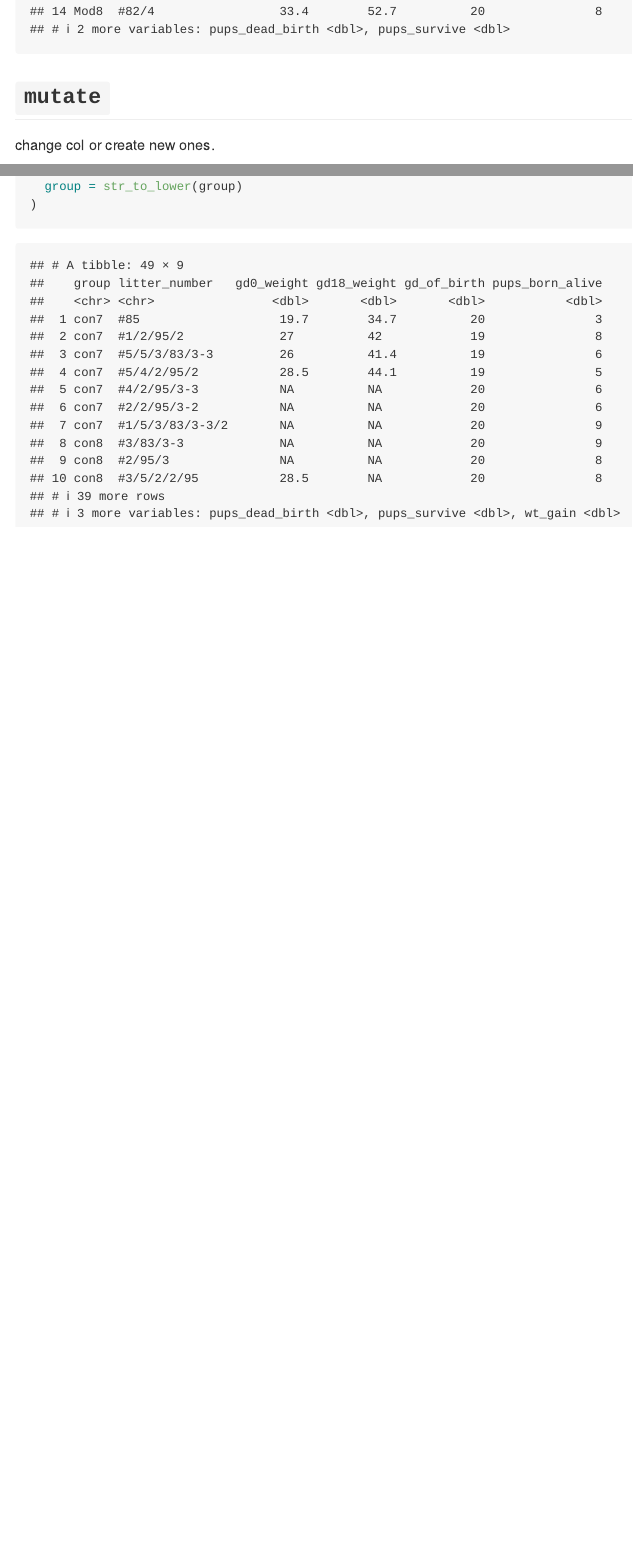
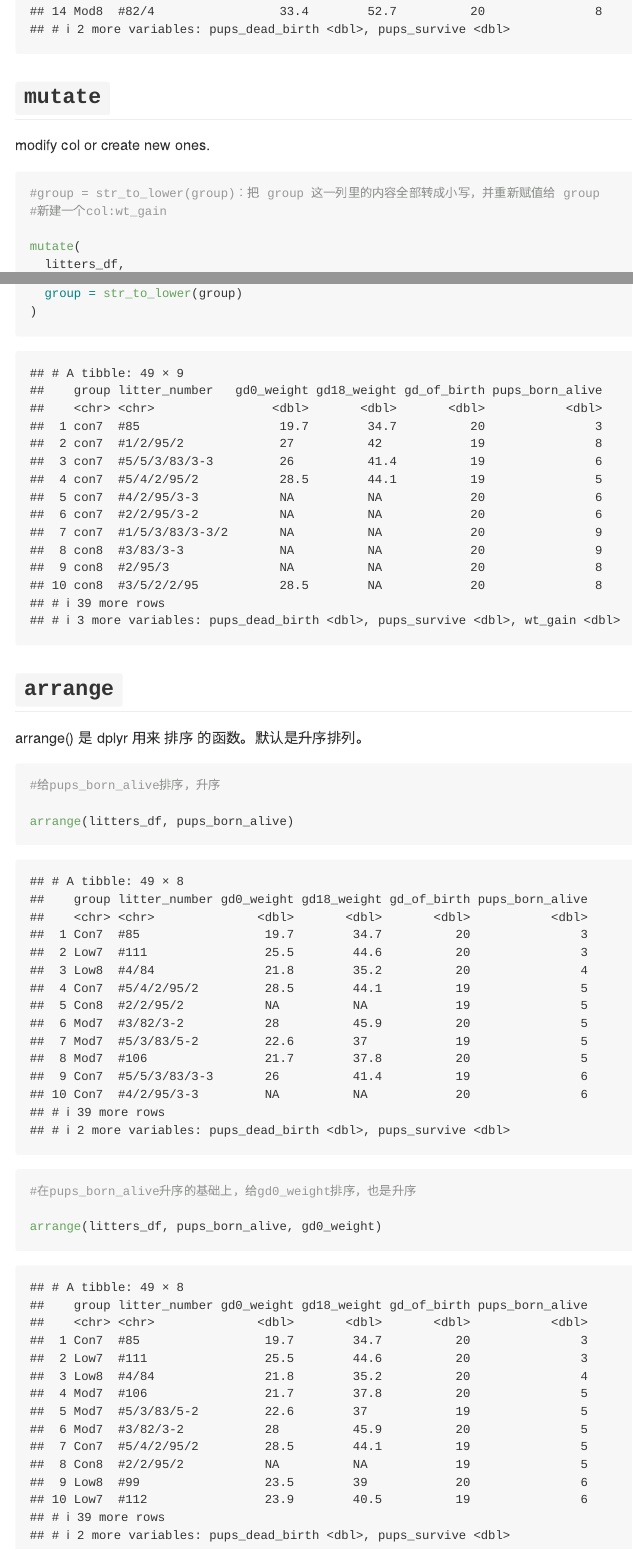
Before and after one commit to YanDuan0210/data_wranging_i, an R Markdown document (data_manipulation.Rmd): the page in a window 1100 px wide, from 8260 px down, and a second part further down, joined at a grey line. The pictures show the output file data_manipulation.md that the author committed with the source, drawn offline in the style of GitHub.

Commit message:
arrange ...

````diff
--- a/data_manipulation.Rmd
+++ b/data_manipulation.Rmd
@@ -109,12 +109,30 @@ filter(litters_df, group %in% c("Con7", "Mod8"))
 ```
 
 ## `mutate`
-change col or create new ones.
+modify col or create new ones.
 
 ```{r}
+#group = str_to_lower(group)：把 group 这一列里的内容全部转成小写，并重新赋值给 group
+#新建一个col:wt_gain
+
 mutate(
   litters_df,
   wt_gain = gd18_weight - gd0_weight,
   group = str_to_lower(group)
 )
 ```
+
+## `arrange`
+arrange() 是 dplyr 用来 排序 的函数。默认是升序排列。
+
+```{r}
+#给pups_born_alive排序，升序
+
+arrange(litters_df, pups_born_alive)
+```
+
+```{r}
+#在pups_born_alive升序的基础上，给gd0_weight排序，也是升序
+
+arrange(litters_df, pups_born_alive, gd0_weight)
+```
````
Also changed, not shown: data_manipulation.md.
